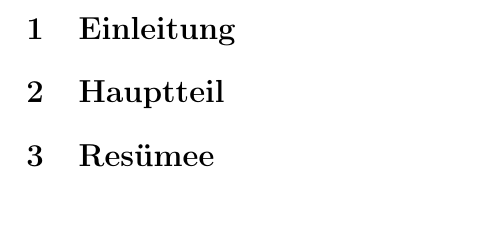
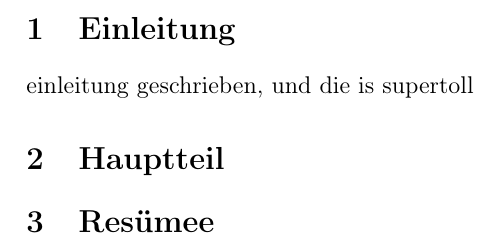
Before and after one commit to derboblan/Test, a LaTeX document (test.tex): part of the page, cut so that both start at the same text. Compiled offline with pdfLaTeX.

Commit message:
einleitung fertig

```diff
--- a/test.tex
+++ b/test.tex
@@ -9,6 +9,8 @@
 \begin{document}
 \section{Einleitung}
 
+einleitung geschrieben, und die is supertoll
+
 \section{Hauptteil}
 
 \section{Resümee}
```
